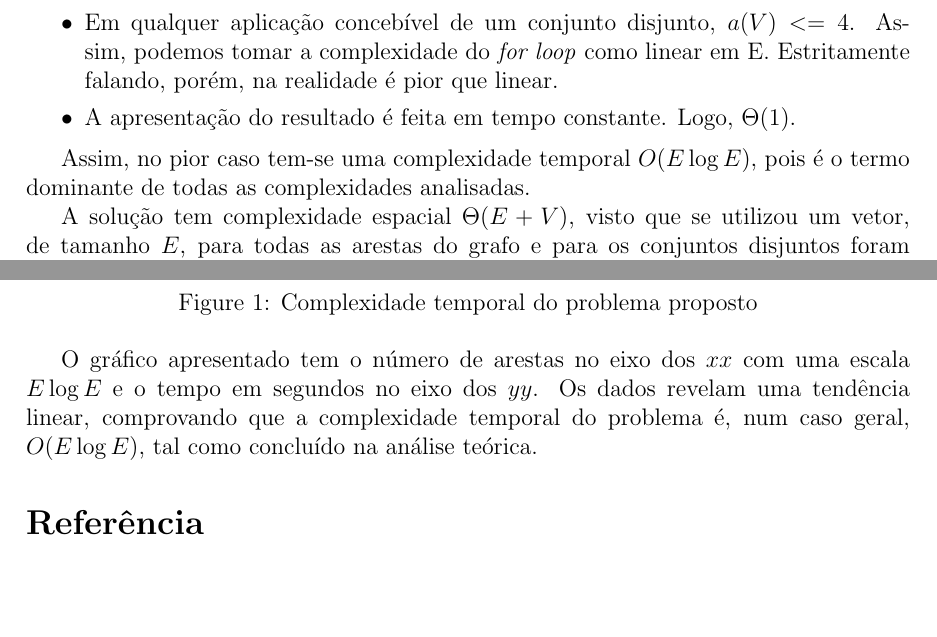
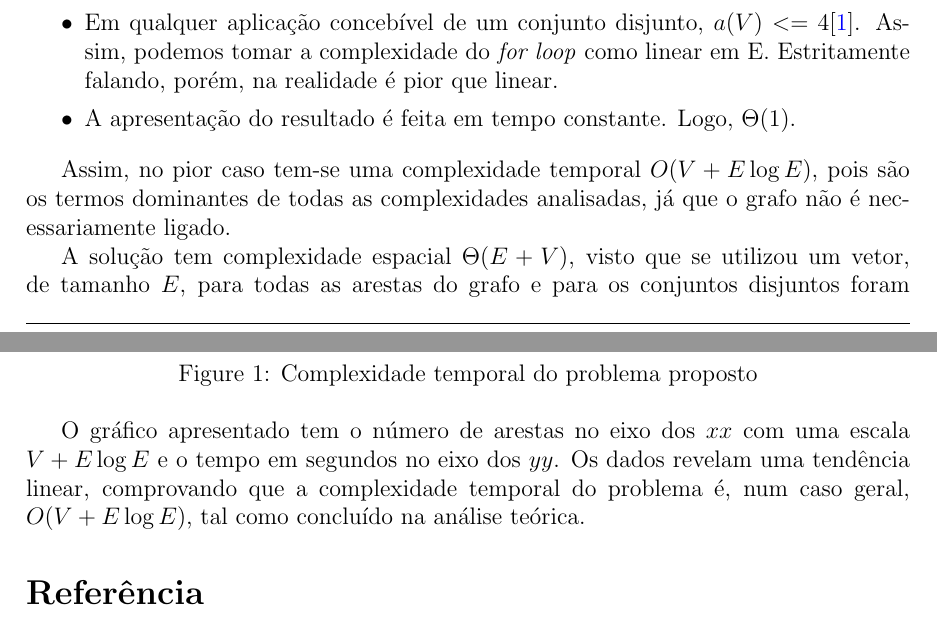
Before and after one commit to goncalobarias/Caracoland-ASA, a LaTeX document (report/report.tex): two parts of pages 1 and 2 of 2, joined at a grey line, cut so that both start at the same text, the shorter picture padded with empty space. Compiled offline with pdfLaTeX.

Commit message:
Fixed time complexity on the report to take into account unconnected graphs.

```diff
--- a/report/report.tex
+++ b/report/report.tex
@@ -64,11 +64,11 @@
     \item São realizadas $O(E)$ operações de \texttt{findSet} e \texttt{merge}.
     \item Através do uso de conjuntos disjuntos, com as heurísticas de união por categoria e compressão de caminhos, podemos concluir que a complexidade do \textit{for loop} é $O(E a(V))$.
     \item A função $a(V)$ corresponde à inversa da função de Ackermann\cite{enwiki:1123526697}, sendo sub-logarítmica e, portanto, de crescimento prolongado.
-    \item Em qualquer aplicação concebível de um conjunto disjunto, $a(V) <= 4$. Assim, podemos tomar a complexidade do \textit{for loop} como linear em E. Estritamente falando, porém, na realidade é pior que linear.
+    \item Em qualquer aplicação concebível de um conjunto disjunto, $a(V) <= 4$\cite{enwiki:1123526697}. Assim, podemos tomar a complexidade do \textit{for loop} como linear em E. Estritamente falando, porém, na realidade é pior que linear.
     \item A apresentação do resultado é feita em tempo constante. Logo, $\Theta(1)$.
   \end{itemize}
 
-  Assim, no pior caso tem-se uma complexidade temporal $O(E\log E)$, pois é o termo dominante de todas as complexidades analisadas.
+  Assim, no pior caso tem-se uma complexidade temporal $O(V + E\log E)$, pois são os termos dominantes de todas as complexidades analisadas, já que o grafo não é necessariamente ligado.
 
   A solução tem complexidade espacial $\Theta(E + V)$, visto que se utilizou um vetor, de tamanho $E$, para todas as arestas do grafo e para os conjuntos disjuntos foram necessários mais dois vetores de tamanho $V$, um para os vértices representantes de cada vértice e outro para as categorias de cada vértice representante.
 
@@ -83,8 +83,8 @@
     \caption{Complexidade temporal do problema proposto}
   \end{figure}
 
-  O gráfico apresentado tem o número de arestas no eixo dos $xx$ com uma escala $E \log E$ e o tempo em segundos no eixo dos $yy$.
-  Os dados revelam uma tendência linear, comprovando que a complexidade temporal do problema é, num caso geral, $O(E\log E)$, tal como concluído na análise teórica.
+  O gráfico apresentado tem o número de arestas no eixo dos $xx$ com uma escala $V + E \log E$ e o tempo em segundos no eixo dos $yy$.
+  Os dados revelam uma tendência linear, comprovando que a complexidade temporal do problema é, num caso geral, $O(V + E\log E)$, tal como concluído na análise teórica.
 
   \printbibliography[title={Referência}]
 
```
Also changed, not shown: report/report.pdf, report/report.png.
